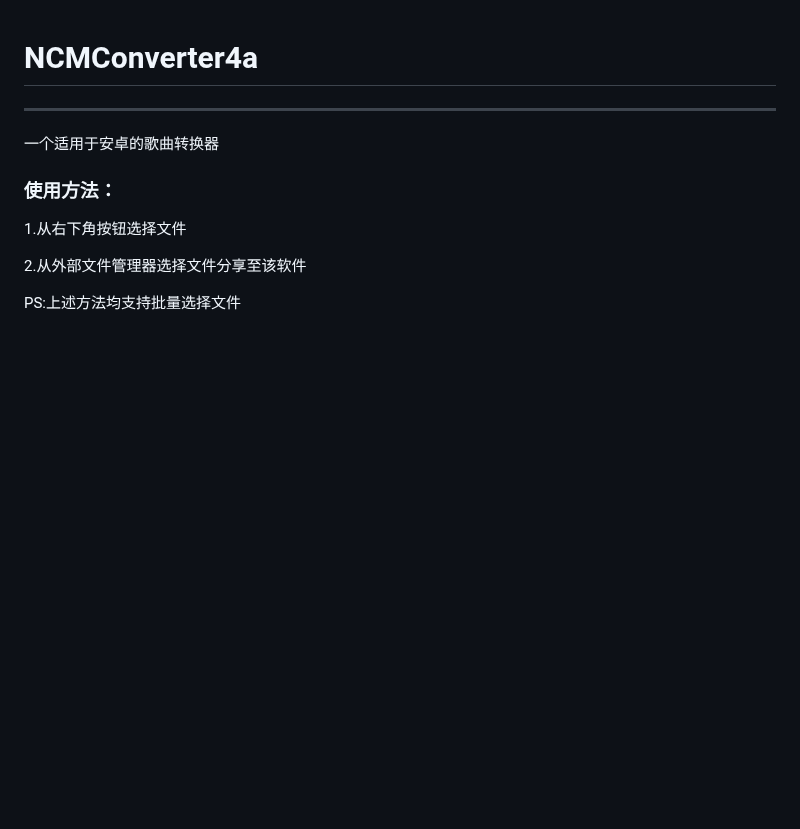
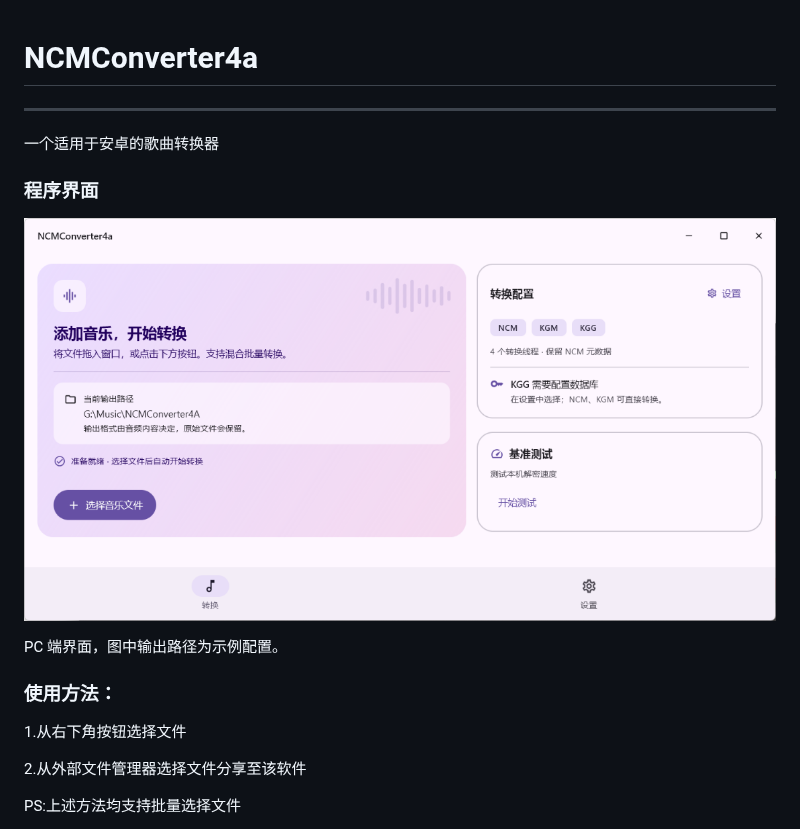
Before and after one commit to cdb96/NCMConverter4a, a Markdown page: README.md, the part around the change. GitHub-like rendering; pictures changed too: docs/images/desktop-screenshot.png (added); blank space fills up the shorter version.

Commit message:
Add current desktop interface screenshot to README

```diff
--- a/README.md
+++ b/README.md
@@ -1,6 +1,13 @@
 # NCMConverter4a
 ---
 一个适用于安卓的歌曲转换器
+
+### 程序界面
+
+![PC 端程序界面，包含转换卡片和当前输出路径](docs/images/desktop-screenshot.png)
+
+PC 端界面，图中输出路径为示例配置。
+
 ### 使用方法：
 1.从右下角按钮选择文件
 
```
